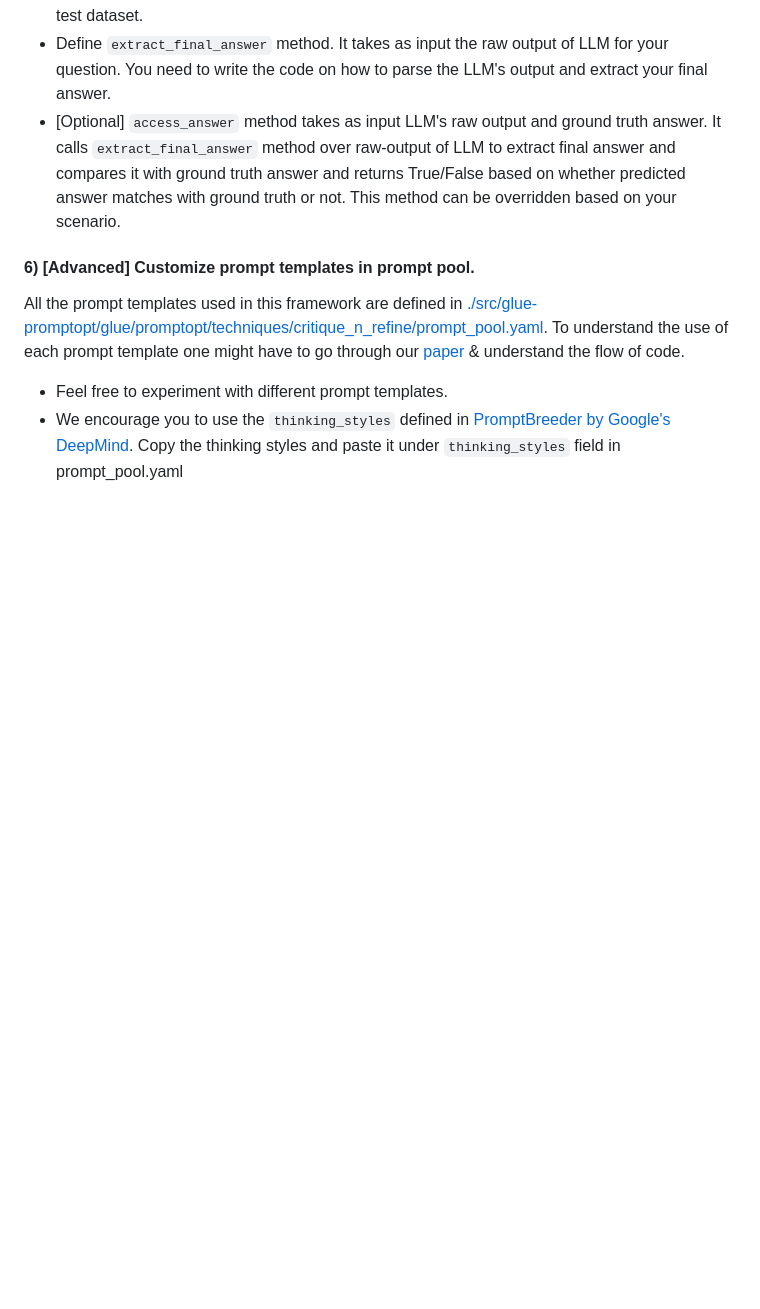
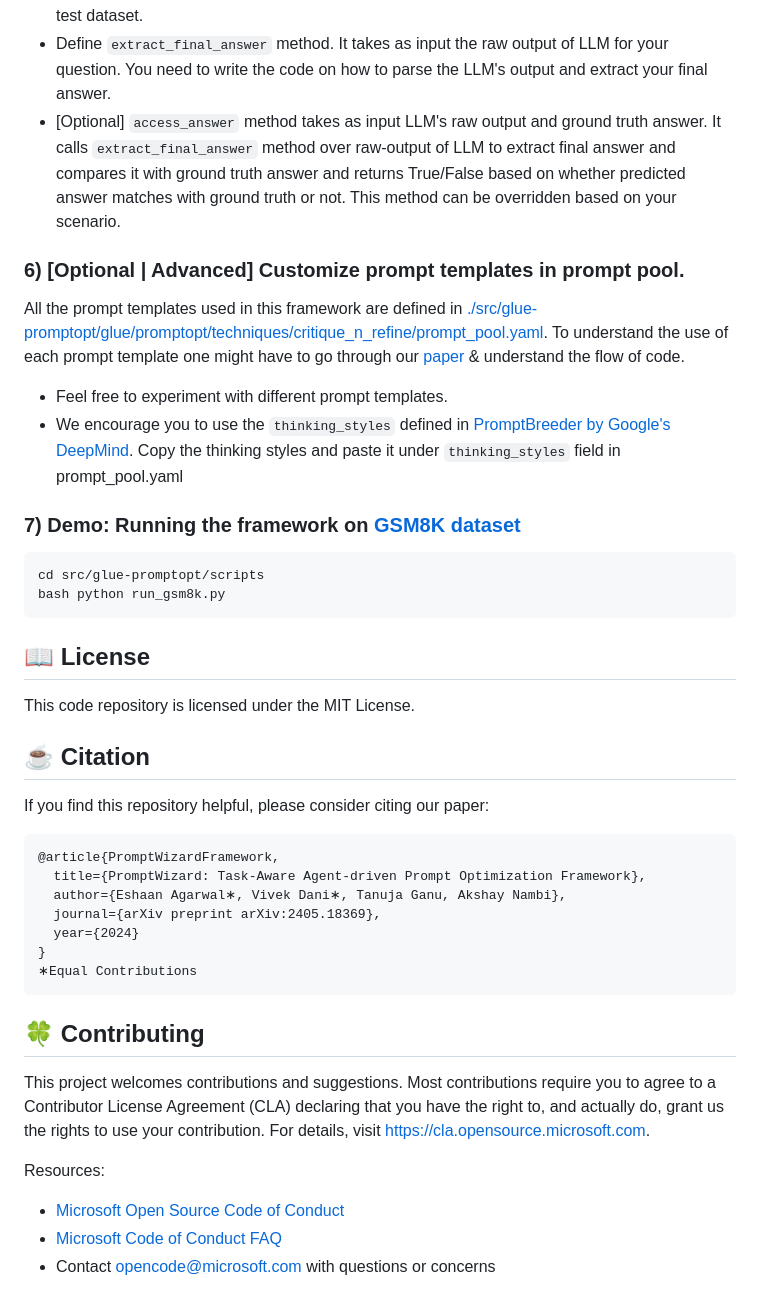
Before and after one commit to zlusa/prompto, a Markdown page: README.md, the part around one of its changes. Rendered like a GitHub page; blank space fills up the shorter version.

Commit message:
Added citation, license, Contributing note, steps to run demo script in ReadMe.md

````diff
--- a/README.md
+++ b/README.md
@@ -32,7 +39,43 @@ For this one needs to implement `DatasetSpecificProcessing` class and define its
    - Define `extract_final_answer` method. It takes as input the raw output of LLM for your question. You need to write the code on how to parse the LLM's output and extract your final answer.
    - [Optional] `access_answer` method takes as input LLM's raw output and ground truth answer. It calls `extract_final_answer` method over raw-output of LLM to extract final answer and compares it with ground truth answer and returns True/False based on whether predicted answer matches with ground truth or not. This method can be overridden based on your scenario.
 
-#### 6) [Advanced] Customize prompt templates in prompt pool.
+### 6) [Optional | Advanced] Customize prompt templates in prompt pool.
 All the prompt templates used in this framework are defined in [./src/glue-promptopt/glue/promptopt/techniques/critique_n_refine/prompt_pool.yaml]([./src/glue-promptopt/glue/promptopt/techniques/critique_n_refine/prompt_pool.yaml]). To understand the use of each prompt template one might have to go through our [paper](https://arxiv.org/abs/2405.18369) & understand the flow of code.
    - Feel free to experiment with different prompt templates.
    - We encourage you to use the `thinking_styles` defined in [PromptBreeder by Google's DeepMind](https://github.com/vaughanlove/PromptBreeder/blob/main/pb/thinking_styles.py). Copy the thinking styles and paste it under `thinking_styles` field in prompt_pool.yaml
+
+### 7) Demo: Running the framework on [GSM8K dataset](https://huggingface.co/datasets/openai/gsm8k)
+```sh
+cd src/glue-promptopt/scripts
+bash python run_gsm8k.py
+```
+
+## 📖 License
+
+This code repository is licensed under the MIT License.
+
+## ☕️ Citation
+
+If you find this repository helpful, please consider citing our paper:
+
+```
+@article{PromptWizardFramework,
+  title={PromptWizard: Task-Aware Agent-driven Prompt Optimization Framework},
+  author={Eshaan Agarwal∗, Vivek Dani∗, Tanuja Ganu, Akshay Nambi},
+  journal={arXiv preprint arXiv:2405.18369},
+  year={2024}
+}
+∗Equal Contributions
+```
+
+## 🍀 Contributing
+
+This project welcomes contributions and suggestions. Most contributions require you to agree to a
+Contributor License Agreement (CLA) declaring that you have the right to, and actually do, grant us
+the rights to use your contribution. For details, visit https://cla.opensource.microsoft.com.
+
+Resources:
+
+- [Microsoft Open Source Code of Conduct](https://opensource.microsoft.com/codeofconduct/)
+- [Microsoft Code of Conduct FAQ](https://opensource.microsoft.com/codeofconduct/faq/)
+- Contact [opencode@microsoft.com](mailto:opencode@microsoft.com) with questions or concerns
````
Also changed, not shown: other parts of README.md (+14 -7 lines).
